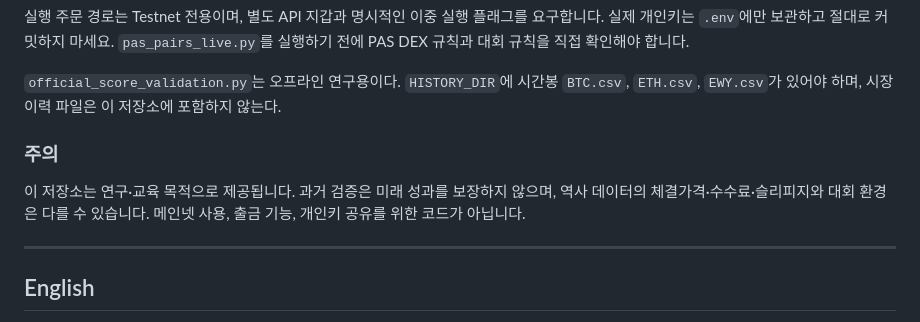
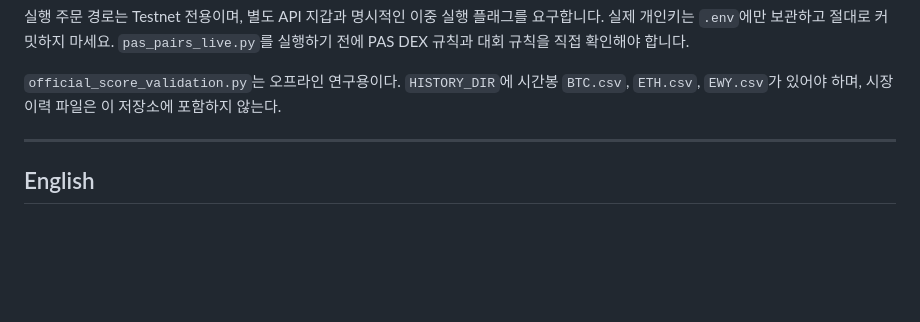
Before and after one commit to kimbeomjun00/perpetual-alpha, a Markdown page: README.md, the part around one of its changes. Drawn GitHub-style; blank space fills up the shorter version.

```diff
--- a/README.md
+++ b/README.md
@@ -51,9 +51,7 @@ python official_score_validation.py
 
 `official_score_validation.py`는 오프라인 연구용이다. `HISTORY_DIR`에 시간봉 `BTC.csv`, `ETH.csv`, `EWY.csv`가 있어야 하며, 시장 이력 파일은 이 저장소에 포함하지 않는다.
 
-### 주의
 
-이 저장소는 연구·교육 목적으로 제공됩니다. 과거 검증은 미래 성과를 보장하지 않으며, 역사 데이터의 체결가격·수수료·슬리피지와 대회 환경은 다를 수 있습니다. 메인넷 사용, 출금 기능, 개인키 공유를 위한 코드가 아닙니다.
 
 ---
 
```
Also changed, not shown: other parts of README.md (+1 -1 lines).
